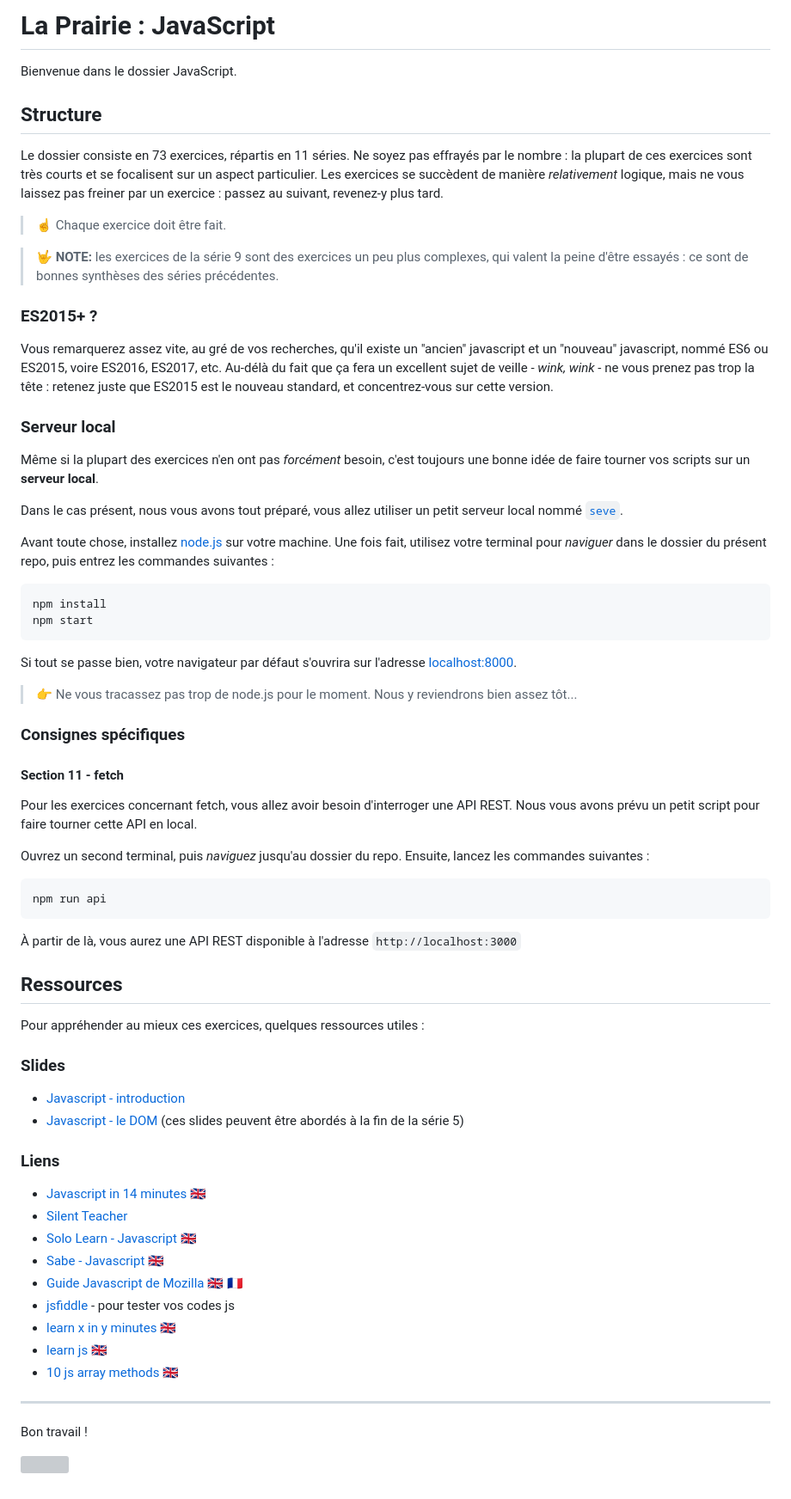
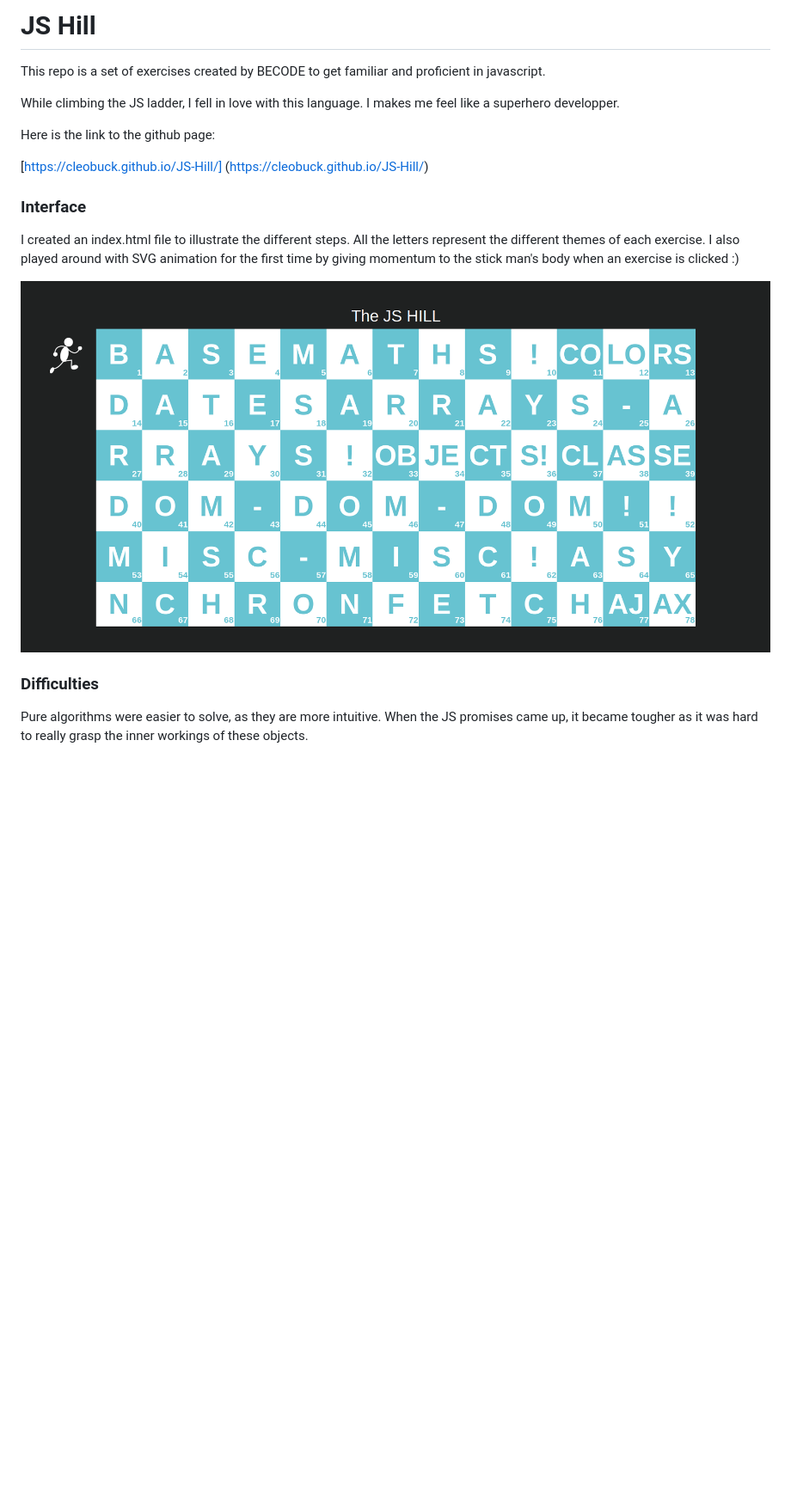
Before and after one commit to cleobuck/Hill-of-Javascript, a Markdown page: README.md, the part around the change. Shown: that part at 86% size. GitHub-like rendering; pictures changed too: _shared/img/js-hill-interface.png (added); blank space fills up the shorter version; grey boxes are pictures that could not be loaded.

```diff
--- a/README.md
+++ b/README.md
@@ -1,75 +1,21 @@
-# La Prairie : JavaScript
+# JS Hill
 
-Bienvenue dans le dossier JavaScript.
+This repo is a set of exercises created by BECODE to get familiar and proficient in javascript.
 
-## Structure
+While climbing the JS ladder, I fell in love with this language. I makes me feel like a superhero developper.
 
-Le dossier consiste en 73 exercices, répartis en 11 séries.
-Ne soyez pas effrayés par le nombre : la plupart de ces exercices sont très courts et se focalisent sur un aspect particulier.
-Les exercices se succèdent de manière _relativement_ logique, mais ne vous laissez pas freiner par un exercice : passez au suivant, revenez-y plus tard.
+Here is the link to the github page:
 
-> ☝️ Chaque exercice doit être fait.
-
-> 🤟 **NOTE:** les exercices de la série 9 sont des exercices un peu plus complexes, qui valent la peine d'être essayés : ce sont de bonnes synthèses des séries précédentes.
-
-### ES2015+ ?
-
-Vous remarquerez assez vite, au gré de vos recherches, qu'il existe un "ancien" javascript et un "nouveau" javascript, nommé ES6 ou ES2015, voire ES2016, ES2017, etc.
-Au-délà du fait que ça fera un excellent sujet de veille - *wink, wink* - ne vous prenez pas trop la tête : retenez juste que ES2015 est le nouveau standard, et concentrez-vous sur cette version.
-
-### Serveur local
-
-Même si la plupart des exercices n'en ont pas _forcément_ besoin, c'est toujours une bonne idée de faire tourner vos scripts sur un **serveur local**.
-
-Dans le cas présent, nous vous avons tout préparé, vous allez utiliser un petit serveur local nommé [`seve`](https://github.com/leny/seve).
-
-Avant toute chose, installez [node.js](https://nodejs.org/en) sur votre machine.
-Une fois fait, utilisez votre terminal pour *naviguer* dans le dossier du présent repo, puis entrez les commandes suivantes :
-
-	npm install
-	npm start
-
-Si tout se passe bien, votre navigateur par défaut s'ouvrira sur l'adresse [localhost:8000](https://localhost:8000).
-
-> 👉 Ne vous tracassez pas trop de node.js pour le moment. Nous y reviendrons bien assez tôt...
-
-### Consignes spécifiques
-
-#### Section 11 - fetch
-
-Pour les exercices concernant fetch, vous allez avoir besoin d'interroger une API REST.
-Nous vous avons prévu un petit script pour faire tourner cette API en local.
-
-Ouvrez un second terminal, puis _naviguez_ jusqu'au dossier du repo. Ensuite, lancez les commandes suivantes :
-
-    npm run api
-
-À partir de là, vous aurez une API REST disponible à l'adresse `http://localhost:3000`
+ [https://cleobuck.github.io/JS-Hill/] (https://cleobuck.github.io/JS-Hill/)
 
 
-## Ressources
+### Interface
 
-Pour appréhender au mieux ces exercices, quelques ressources utiles :
+I created an index.html file to illustrate the different steps. All the letters represent the different themes of each exercise. I also played around with SVG animation for the first time by giving momentum to the stick man's body when an exercise is clicked :)
 
-### Slides
+![JS Hill Interface](/_shared/img/js-hill-interface.png)
 
-- [Javascript - introduction](https://docs.google.com/presentation/d/156vrNVBSOSy_YdHRKbaoqXfr3GALC2dtZFbaU-pR5eI/edit#slide=id.g35f391192_04)
-- [Javascript - le DOM](https://docs.google.com/presentation/d/1zcucIJ-y8xyT5rjCE5hpPjBWq-RjIBusuXvIygfnqPQ/edit?usp=sharing) (ces slides peuvent être abordés à la fin de la série 5)
 
-### Liens
+### Difficulties
 
-- [Javascript in 14 minutes](https://jgthms.com/javascript-in-14-minutes/) 🇬🇧
-- [Silent Teacher](http://silentteacher.toxicode.fr/)
-- [Solo Learn - Javascript](https://www.sololearn.com/Course/JavaScript/) 🇬🇧
-- [Sabe - Javascript](https://sabe.io/classes/javascript) 🇬🇧
-- [Guide Javascript de Mozilla](https://developer.mozilla.org/fr/docs/Web/JavaScript/Guide/Apropos) 🇬🇧 🇫🇷
-- [jsfiddle](https://jsfiddle.net/) - pour tester vos codes js
-- [learn x in y minutes](https://learnxinyminutes.com/docs/javascript/) 🇬🇧
-- [learn js](http://www.learn-js.org/) 🇬🇧
-- [10 js array methods](https://dev.to/frugencefidel/10-javascript-array-methods-you-should-know-4lk3) 🇬🇧
-
-* * *
-
-Bon travail !
-
-![](https://media.giphy.com/media/xT9DPPqwOCoxi3ASWc/giphy.gif)
+Pure algorithms were easier to solve, as they are more intuitive. When the JS promises came up, it became tougher as it was hard to really grasp the inner workings of these objects.
```
